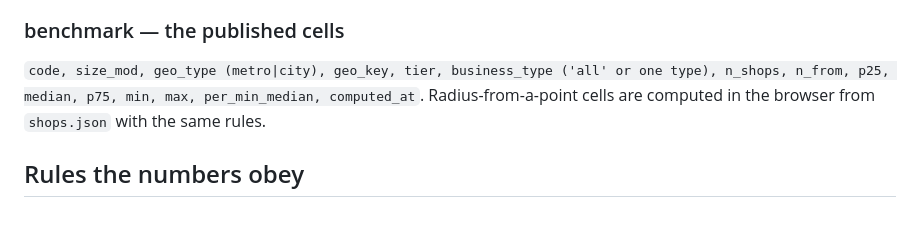
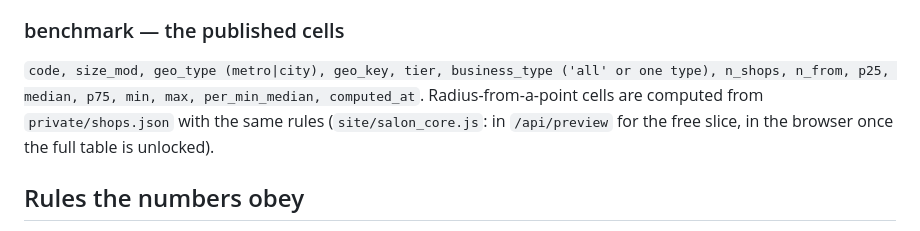
Before and after one commit to 2016judea/salon-rates, a Markdown page: SCHEMA.md, the part around the change. Drawn GitHub-style.

```diff
--- a/SCHEMA.md
+++ b/SCHEMA.md
@@ -59,7 +59,7 @@ The cheapest listing that is a stand-alone base service, at the shortest length
 ### benchmark — the published cells
 `code, size_mod, geo_type (metro|city), geo_key, tier, business_type ('all' or one type),
 n_shops, n_from, p25, median, p75, min, max, per_min_median, computed_at`.
-Radius-from-a-point cells are computed in the browser from `shops.json` with the same rules.
+Radius-from-a-point cells are computed from `private/shops.json` with the same rules (`site/salon_core.js`: in `/api/preview` for the free slice, in the browser once the full table is unlocked).
 
 ## Rules the numbers obey
 
```
Also changed, not shown: README.md (+38 -0 lines).
